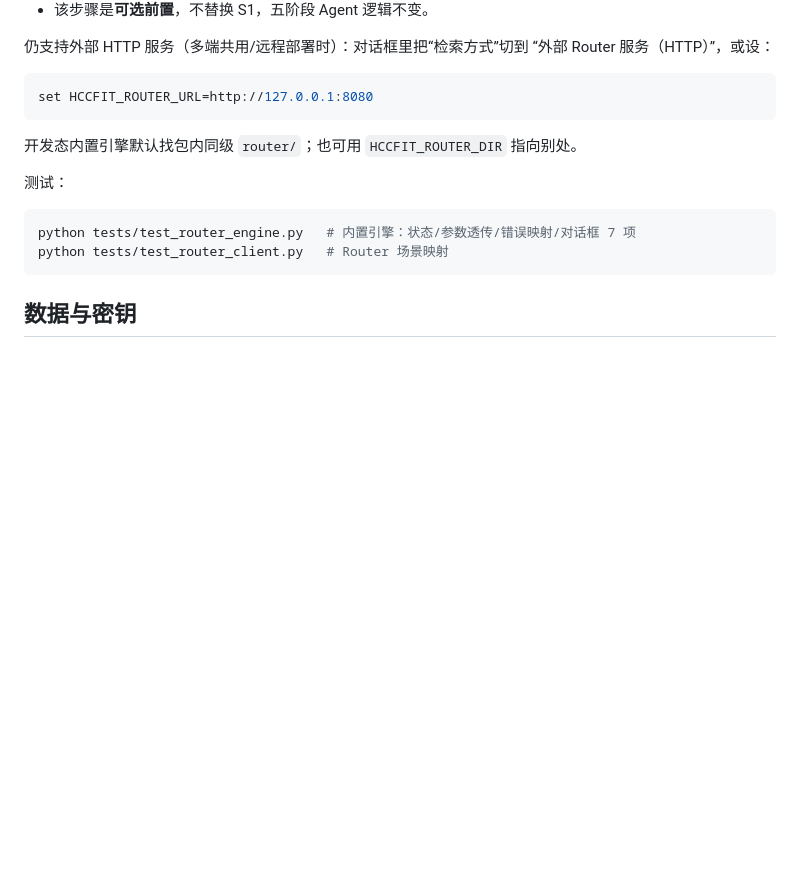
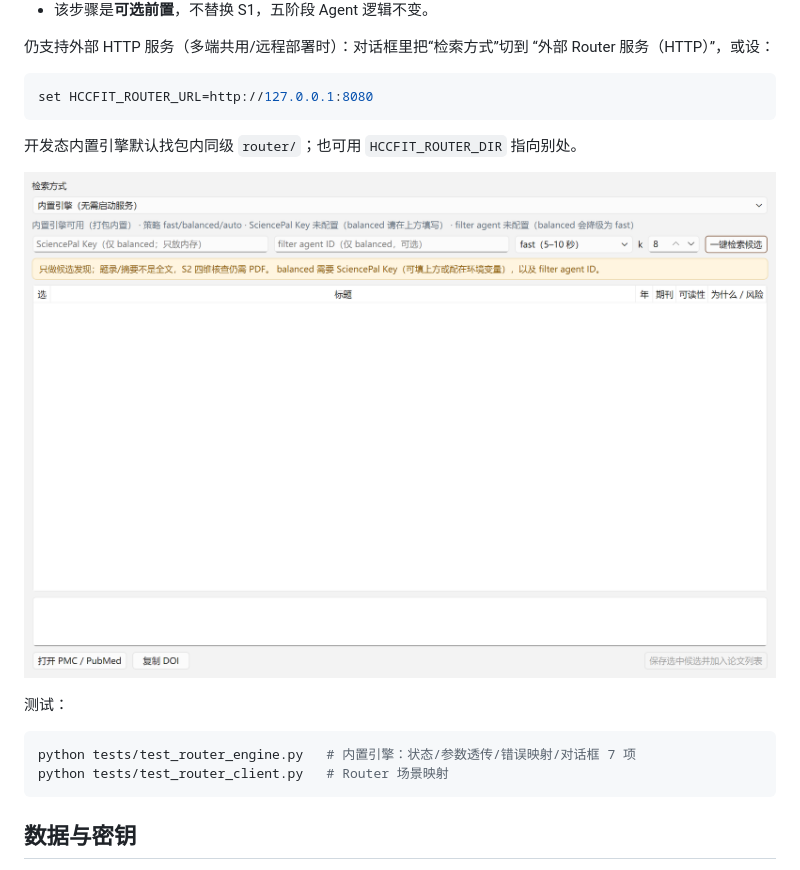
Before and after one commit to DJ-STONE36/HCC-Fit, a Markdown page: desktop/README.md, the part around the change. Drawn GitHub-style; pictures changed too: desktop/docs/router_dialog.png; blank space fills up the shorter version.

````diff
--- a/desktop/README.md
+++ b/desktop/README.md
@@ -114,6 +114,8 @@ set HCCFIT_ROUTER_URL=http://127.0.0.1:8080
 
 开发态内置引擎默认找包内同级 `router/`；也可用 `HCCFIT_ROUTER_DIR` 指向别处。
 
+![候选论文（内置 Router，一键检索）](docs/router_dialog.png)
+
 测试：
 
 ```bash
````
Also changed, not shown: 4 other files.
